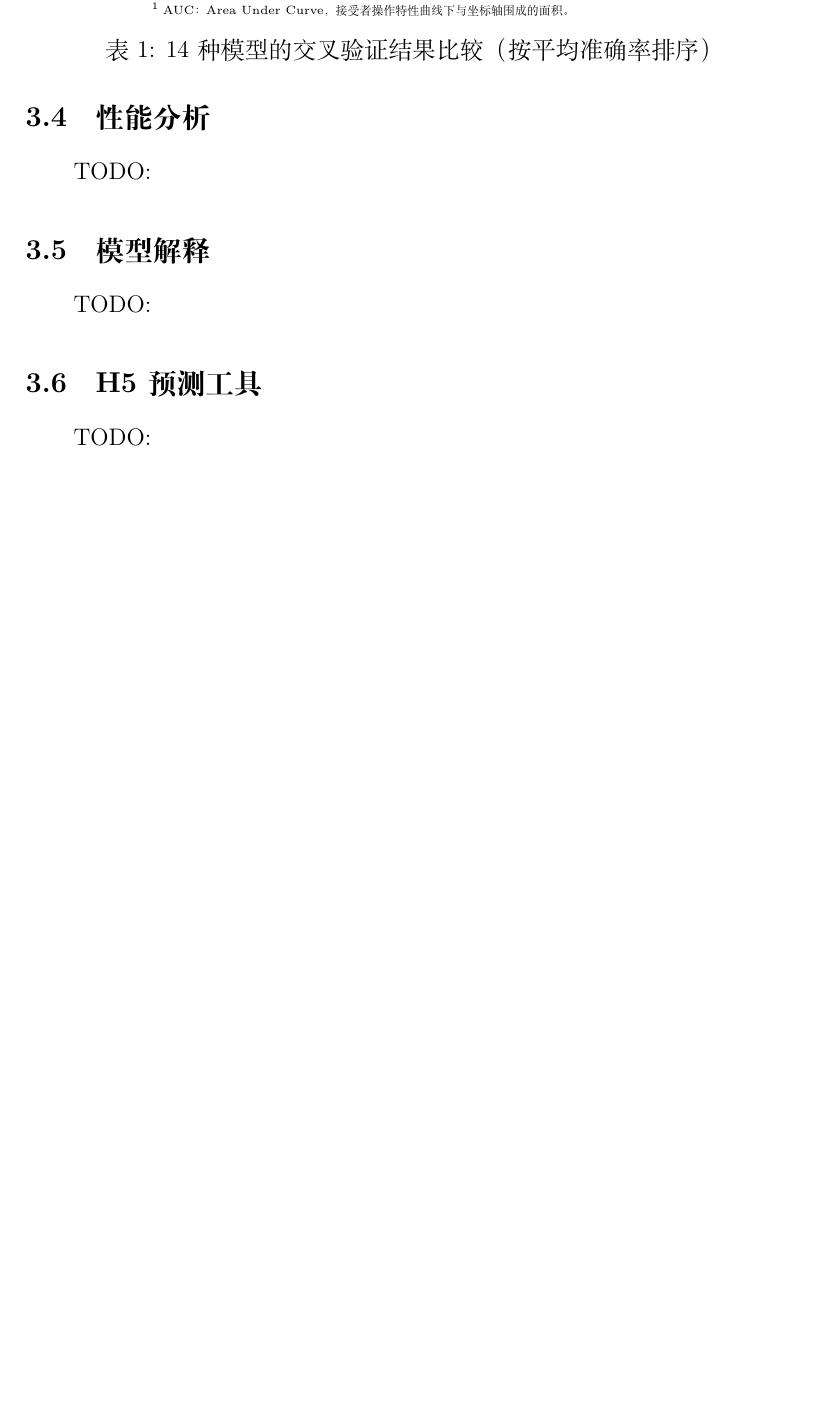
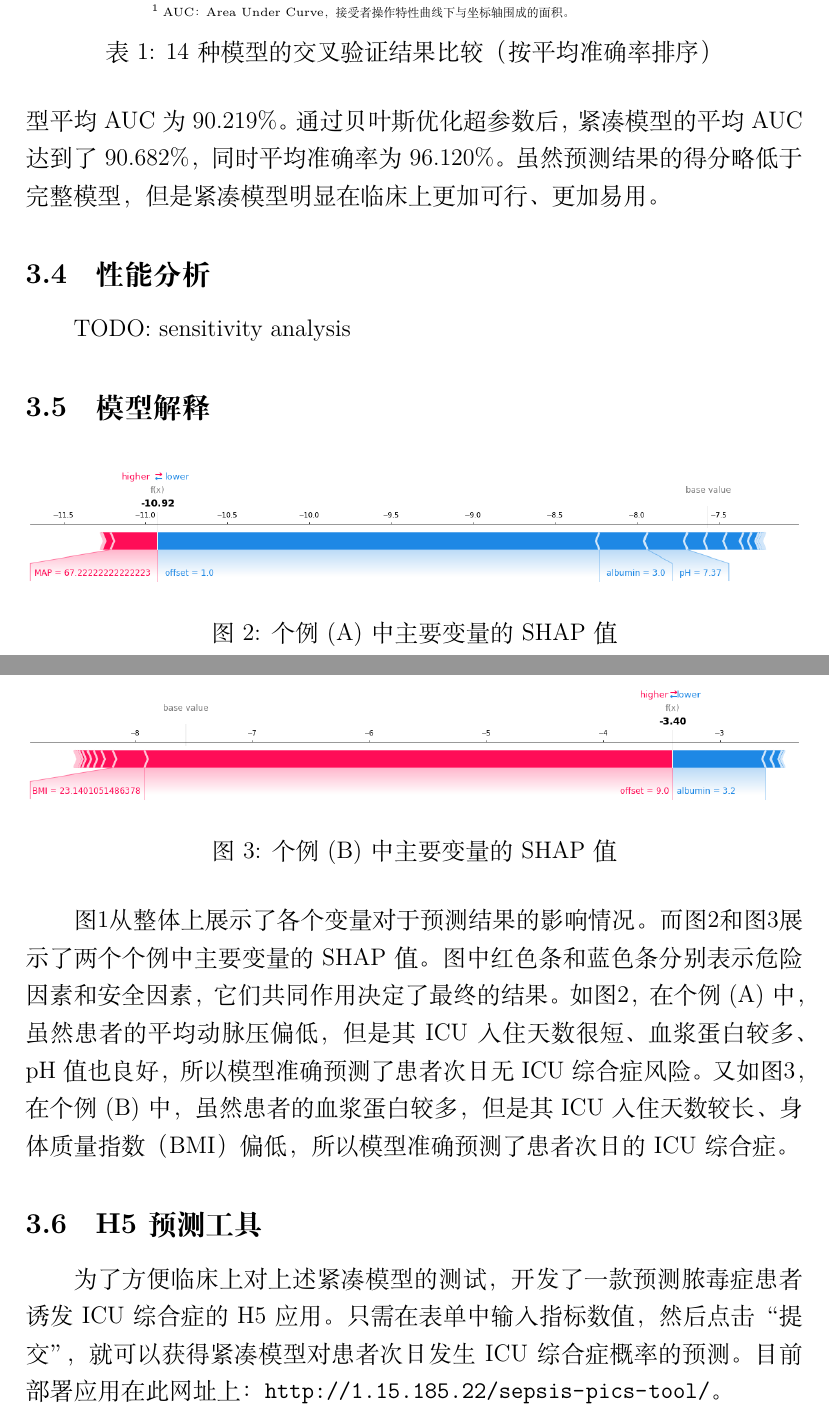
Before and after one commit to zEuler1027/ML_PICS, a LaTeX paper (paper/sepsis-pics.tex, which reads paper/result.tex): part of page 7 of 8 before the commit and two parts of pages 7 and 8 of 9 after it, the two joined at a grey line, cut so that both start at the same text, the shorter picture padded with empty space. Compiled offline with XeLaTeX.

Commit message:
progress

```diff
--- a/paper/result.tex
+++ b/paper/result.tex
@@ -74,16 +74,45 @@ Logistic回归表现良好（平均准确率：$0.966$，平均AUC：$0.956$）
 此摘要图展示了各个变量对预测结果的影响情况分布。%
 例如，ICU入住天数（offset）对结果影响明显，且ICU入住天数越长，发生ICU综合症的概率越大。
 
-TODO:
+根据变量的平均SHAP值大小和数据获取的难易程度，选择了$15$个变量作为输入，%
+建立更加易于使用的紧凑模型。使用默认超参数的紧凑模型平均AUC为$90.219\%$。%
+通过贝叶斯优化超参数后，紧凑模型的平均AUC达到了$90.682\%$，同时平均准确率为$96.120\%$。%
+虽然预测结果的得分略低于完整模型，但是紧凑模型明显在临床上更加可行、更加易用。
 
 \subsection{性能分析}
 
-TODO:
+TODO: sensitivity analysis
 
 \subsection{模型解释}
 
-TODO:
+\begin{figure}[htbp]
+    \centering
+    \includegraphics[width=\linewidth]{../img/eicu_compact_shap_force_neg.png}
+    \vspace{-4em}
+    \caption{个例(A)中主要变量的SHAP值}
+    \label{figure:shap-neg}
+\end{figure}
+
+\begin{figure}[htbp]
+    \centering
+    \includegraphics[width=\linewidth]{../img/eicu_compact_shap_force_pos.png}
+    \vspace{-4em}
+    \caption{个例(B)中主要变量的SHAP值}
+    \label{figure:shap-pos}
+\end{figure}
+
+图\ref{figure:full-shap}从整体上展示了各个变量对于预测结果的影响情况。%
+而图\ref{figure:shap-neg}和图\ref{figure:shap-pos}展示了两个个例中主要变量的SHAP值。%
+图中红色条和蓝色条分别表示危险因素和安全因素，它们共同作用决定了最终的结果。%
+如图\ref{figure:shap-neg}，在个例(A)中，虽然患者的平均动脉压偏低，但是其ICU入住天数很短、%
+血浆蛋白较多、pH值也良好，所以模型准确预测了患者次日无ICU综合症风险。%
+又如图\ref{figure:shap-pos}，在个例(B)中，虽然患者的血浆蛋白较多，%
+但是其ICU入住天数较长、身体质量指数（BMI）偏低，所以模型准确预测了患者次日的ICU综合症。
 
 \subsection{H5预测工具}
 
-TODO:
+\newcommand\PredictionToolURL{http://1.15.185.22/sepsis-pics-tool/}
+
+为了方便临床上对上述紧凑模型的测试，开发了一款预测脓毒症患者诱发ICU综合症的H5应用。%
+只需在表单中输入指标数值，然后点击“提交”，就可以获得紧凑模型对患者次日发生ICU综合症概率的预测。%
+目前部署应用在此网址上：\url{\PredictionToolURL}。
```
Also changed, not shown: paper/sepsis-pics.pdf, paper/result.tex (4 more changed lines).
